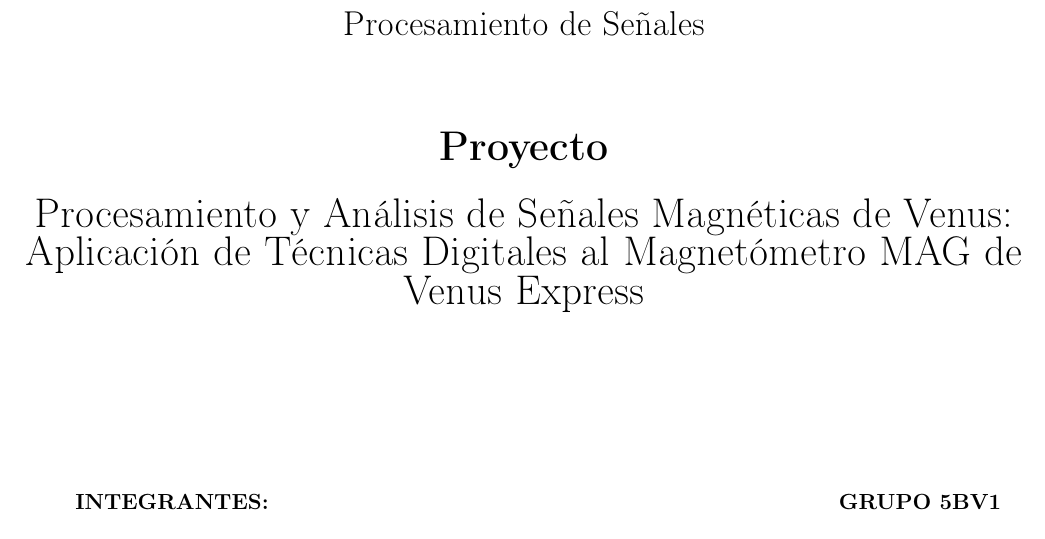
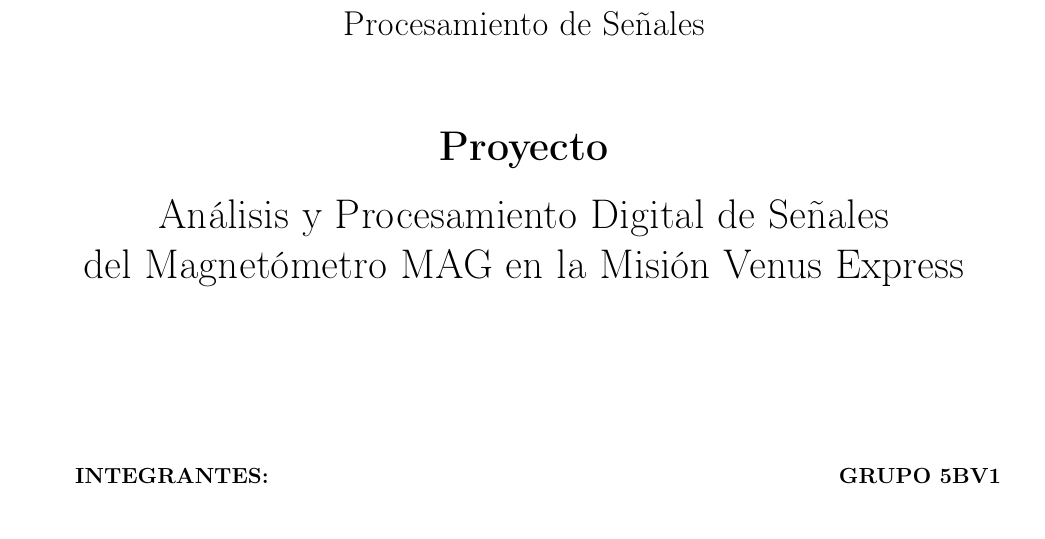
Before and after one commit to BraveHunt25/venus_express_treatment, a LaTeX document (document/main.tex): part of page 1 of 17, cut so that both start at the same text. Compiled offline with pdfLaTeX.

Commit message:
Update main.tex

```diff
--- a/document/main.tex
+++ b/document/main.tex
@@ -64,7 +64,7 @@
 
         {\LARGE Procesamiento de Señales}\\[1.5cm]
 
-        {\fontsize{20pt}{20pt}\selectfont \textbf{Proyecto}\\[0.5 cm] Procesamiento y Análisis de Señales Magnéticas de Venus: Aplicación de Técnicas Digitales al Magnetómetro MAG de Venus Express }\\[3cm]
+        {\fontsize{20pt}{20pt}\selectfont \textbf{Proyecto}\\[0.5 cm] Análisis y Procesamiento Digital de Señales\\[0.2cm] del Magnetómetro 	MAG en la Misión Venus Express }\\[3cm]
 
         \begin{tabular}{@{\hspace{0.5cm}}p{0.45\textwidth}@{\hspace{0.5cm}}p{0.45\textwidth}@{}}
             \textbf{INTEGRANTES:} & \hfill \textbf{GRUPO 5BV1} \\[0.3cm]
```
